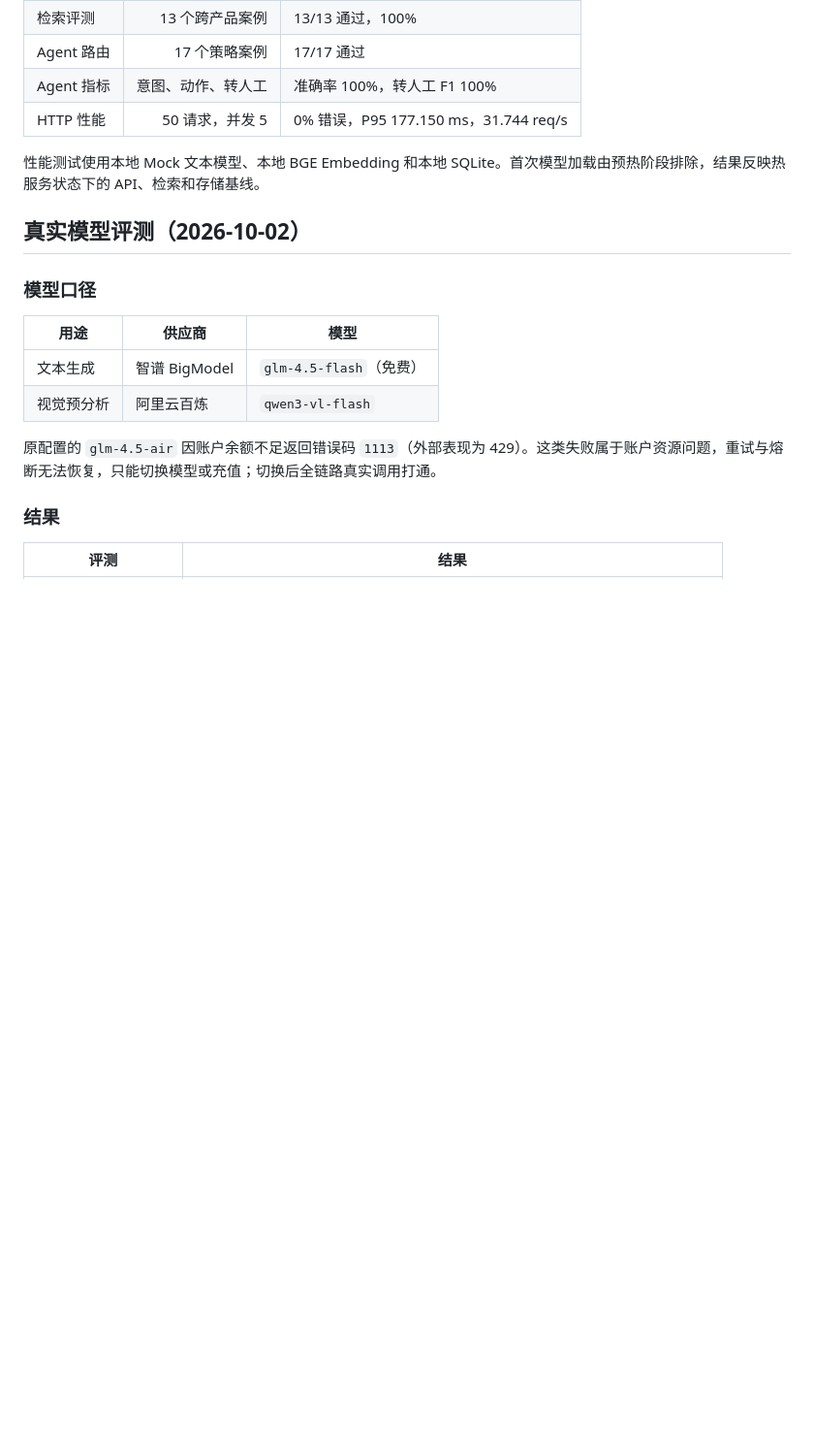
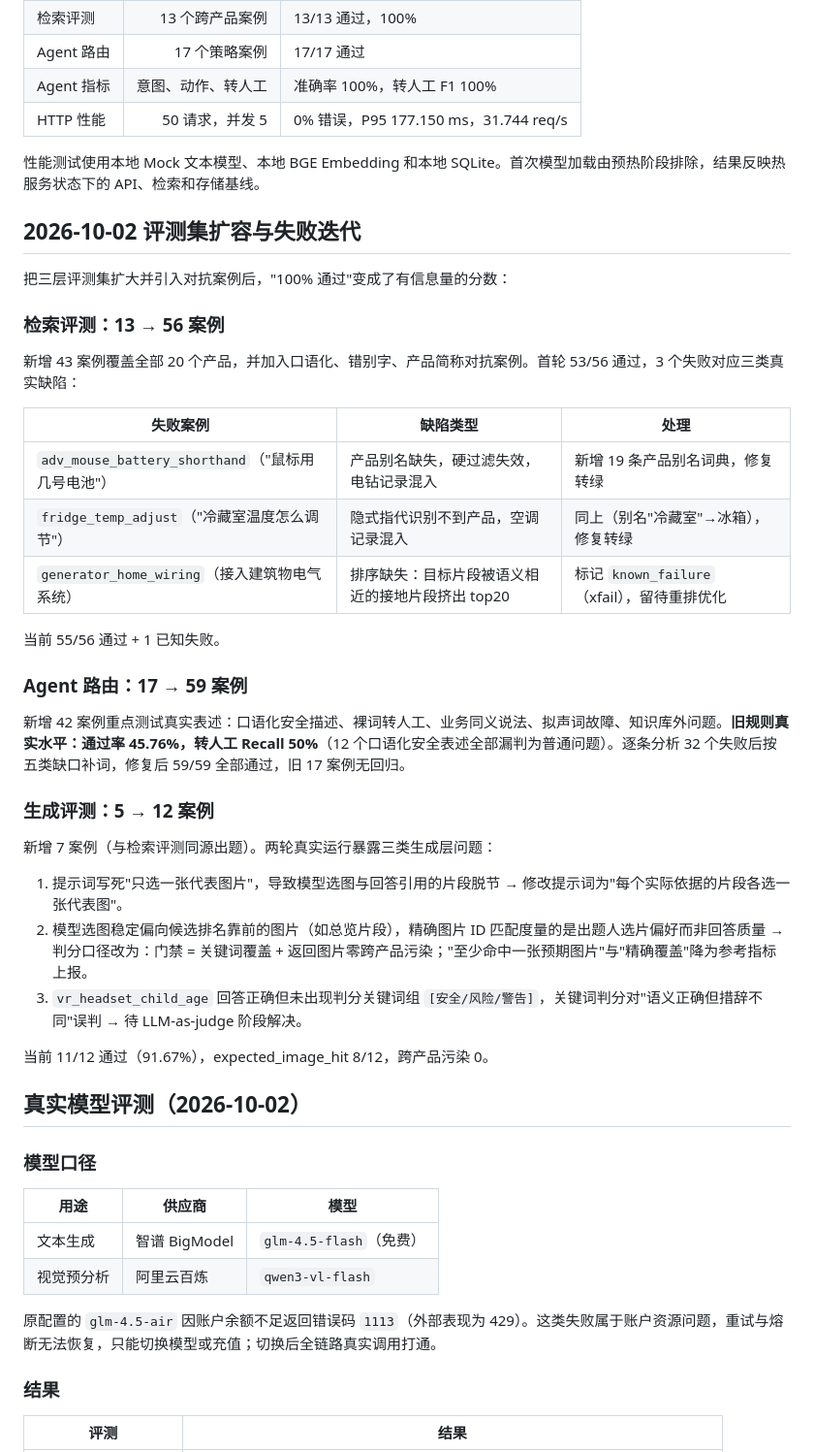
Before and after one commit to Yyitan/multimodal-customer-agent, a Markdown page: docs/evaluation.md, the part around the change. Shown at 97% size. Rendered like a GitHub page; blank space fills up the shorter version.

Commit message:
docs: record eval expansion and failure-iteration results
检索 13->56(55通过+1xfail,三类缺陷两修一登记)、
Agent 17->59(45.76%->100% 的完整迭代)、
生成 5->12(91.67%,图片判分口径重定+提示词修复)。
评测说明文档新增'扩容与失败迭代'章节记录全过程,
README 数据与质量同步更新。

```diff
--- a/docs/evaluation.md
+++ b/docs/evaluation.md
@@ -20,6 +20,36 @@
 | HTTP 性能 | 50 请求，并发 5 | 0% 错误，P95 177.150 ms，31.744 req/s |
 
 性能测试使用本地 Mock 文本模型、本地 BGE Embedding 和本地 SQLite。首次模型加载由预热阶段排除，结果反映热服务状态下的 API、检索和存储基线。
+
+## 2026-10-02 评测集扩容与失败迭代
+
+把三层评测集扩大并引入对抗案例后，"100% 通过"变成了有信息量的分数：
+
+### 检索评测：13 → 56 案例
+
+新增 43 案例覆盖全部 20 个产品，并加入口语化、错别字、产品简称对抗案例。首轮 53/56 通过，3 个失败对应三类真实缺陷：
+
+| 失败案例 | 缺陷类型 | 处理 |
+| --- | --- | --- |
+| `adv_mouse_battery_shorthand`（"鼠标用几号电池"） | 产品别名缺失，硬过滤失效，电钻记录混入 | 新增 19 条产品别名词典，修复转绿 |
+| `fridge_temp_adjust`（"冷藏室温度怎么调节"） | 隐式指代识别不到产品，空调记录混入 | 同上（别名"冷藏室"→冰箱），修复转绿 |
+| `generator_home_wiring`（接入建筑物电气系统） | 排序缺失：目标片段被语义相近的接地片段挤出 top20 | 标记 `known_failure`（xfail），留待重排优化 |
+
+当前 55/56 通过 + 1 已知失败。
+
+### Agent 路由：17 → 59 案例
+
+新增 42 案例重点测试真实表述：口语化安全描述、裸词转人工、业务同义说法、拟声词故障、知识库外问题。**旧规则真实水平：通过率 45.76%，转人工 Recall 50%**（12 个口语化安全表述全部漏判为普通问题）。逐条分析 32 个失败后按五类缺口补词，修复后 59/59 全部通过，旧 17 案例无回归。
+
+### 生成评测：5 → 12 案例
+
+新增 7 案例（与检索评测同源出题）。两轮真实运行暴露三类生成层问题：
+
+1. 提示词写死"只选一张代表图片"，导致模型选图与回答引用的片段脱节 → 修改提示词为"每个实际依据的片段各选一张代表图"。
+2. 模型选图稳定偏向候选排名靠前的图片（如总览片段），精确图片 ID 匹配度量的是出题人选片偏好而非回答质量 → 判分口径改为：门禁 = 关键词覆盖 + 返回图片零跨产品污染；"至少命中一张预期图片"与"精确覆盖"降为参考指标上报。
+3. `vr_headset_child_age` 回答正确但未出现判分关键词组 `[安全/风险/警告]`，关键词判分对"语义正确但措辞不同"误判 → 待 LLM-as-judge 阶段解决。
+
+当前 11/12 通过（91.67%），expected_image_hit 8/12，跨产品污染 0。
 
 ## 真实模型评测（2026-10-02）
 
```
Also changed, not shown: README.md (+4 -3 lines).
